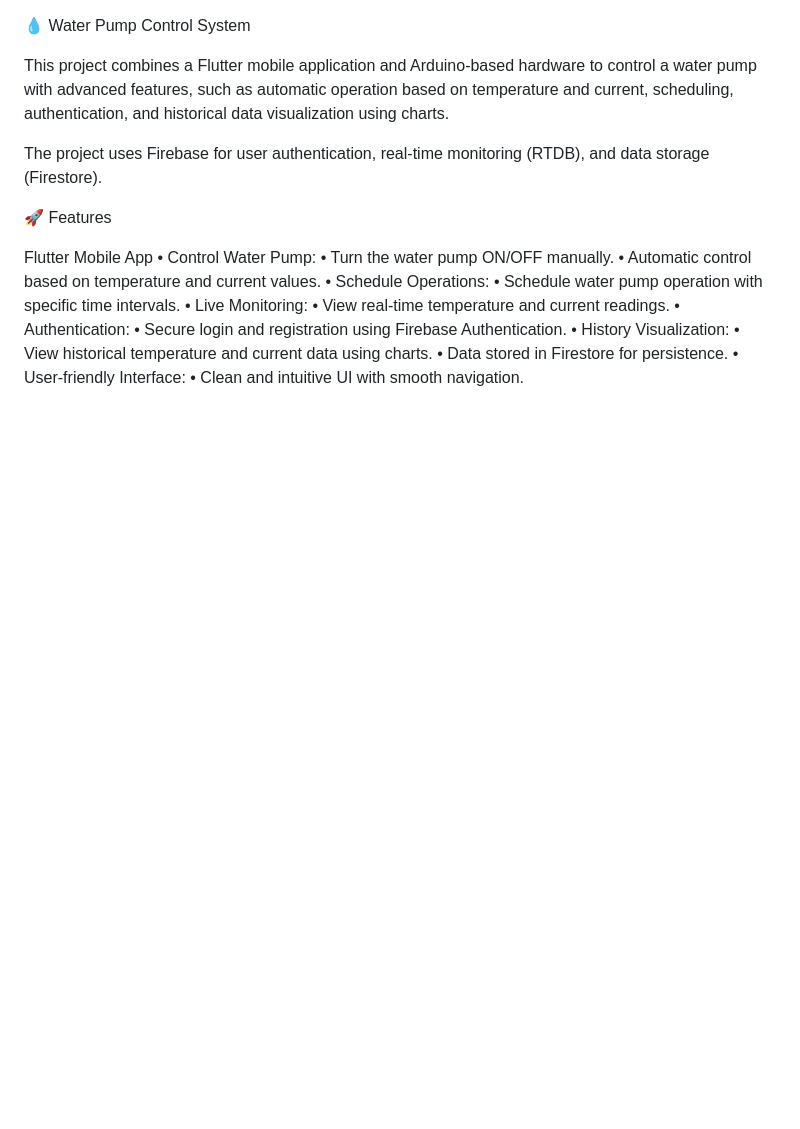
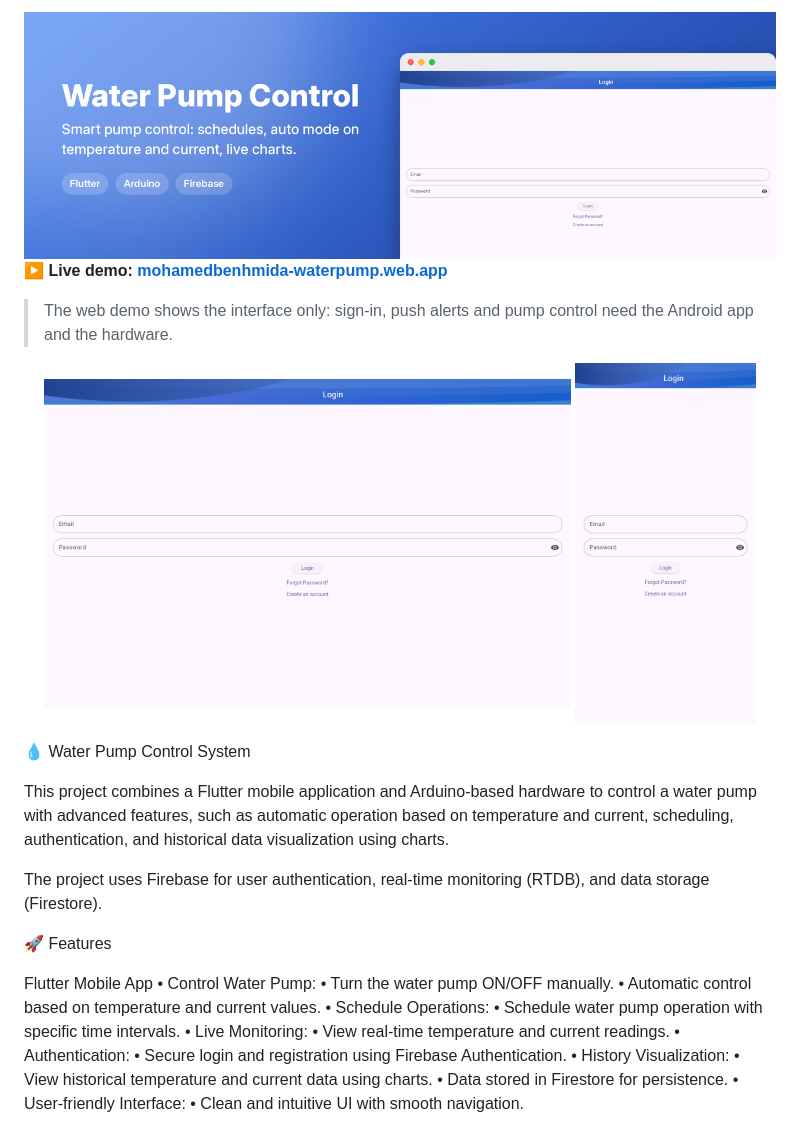
Before and after one commit to mohamedbnhmida/WaterPumpControl, a Markdown page: readme.md, the part around the change. GitHub-like rendering; pictures changed too: docs/banner.png (added), docs/screenshots/waterpump_desktop.png (added), docs/screenshots/waterpump_mobile.png (added); blank space fills up the shorter version.

Commit message:
Live web demo: README banner, screenshots, Firebase Hosting; fix web build for current Flutter

```diff
--- a/readme.md
+++ b/readme.md
@@ -1,3 +1,14 @@
+<img src="docs/banner.png" alt="Water Pump Control" width="100%">
+
+**▶ Live demo: [mohamedbenhmida-waterpump.web.app](https://mohamedbenhmida-waterpump.web.app)**
+
+> The web demo shows the interface only: sign-in, push alerts and pump control need the Android app and the hardware.
+
+<p align="center">
+  <img src="docs/screenshots/waterpump_desktop.png" alt="Water Pump Control on desktop" width="70%">
+  <img src="docs/screenshots/waterpump_mobile.png" alt="Water Pump Control on mobile" width="24%">
+</p>
+
 💧 Water Pump Control System
 
 This project combines a Flutter mobile application and Arduino-based hardware to control a water pump with advanced features, such as automatic operation based on temperature and current, scheduling, authentication, and historical data visualization using charts.
```
